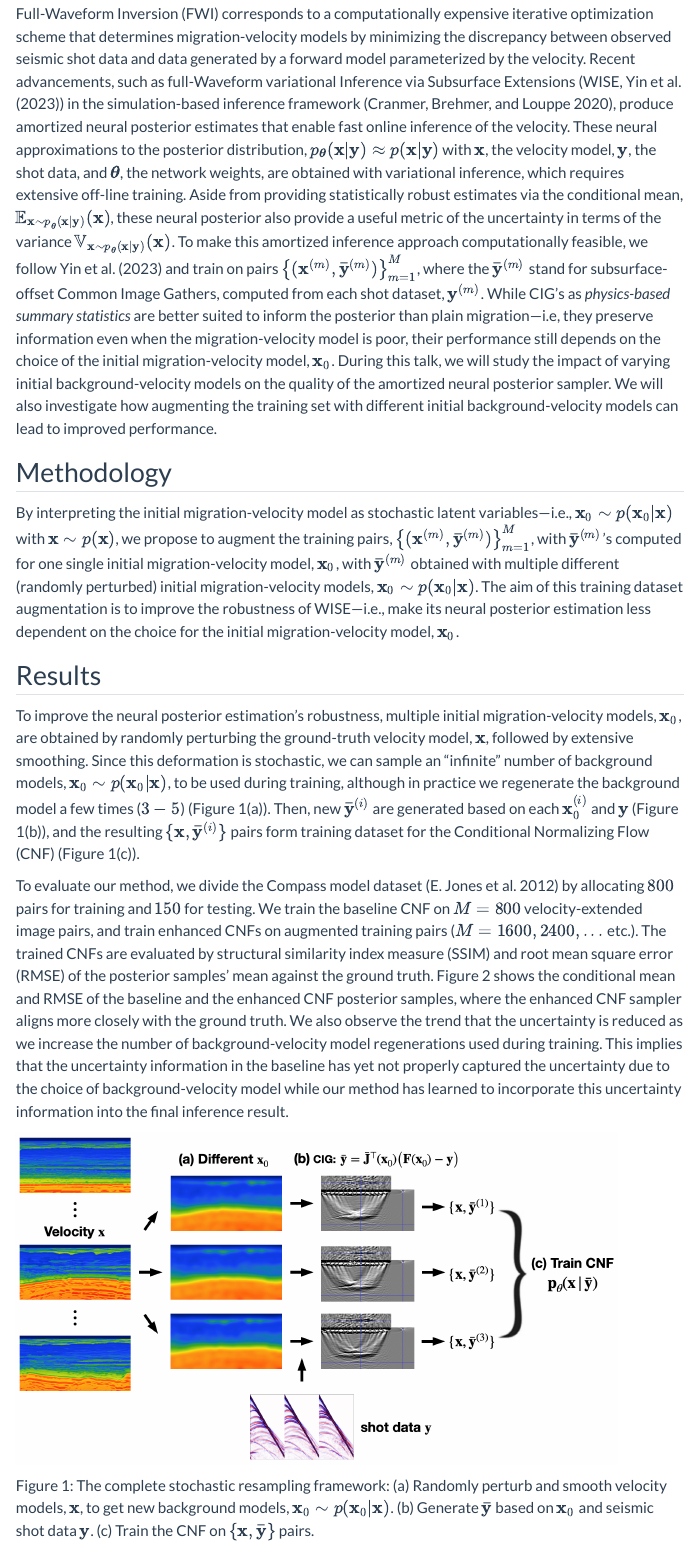
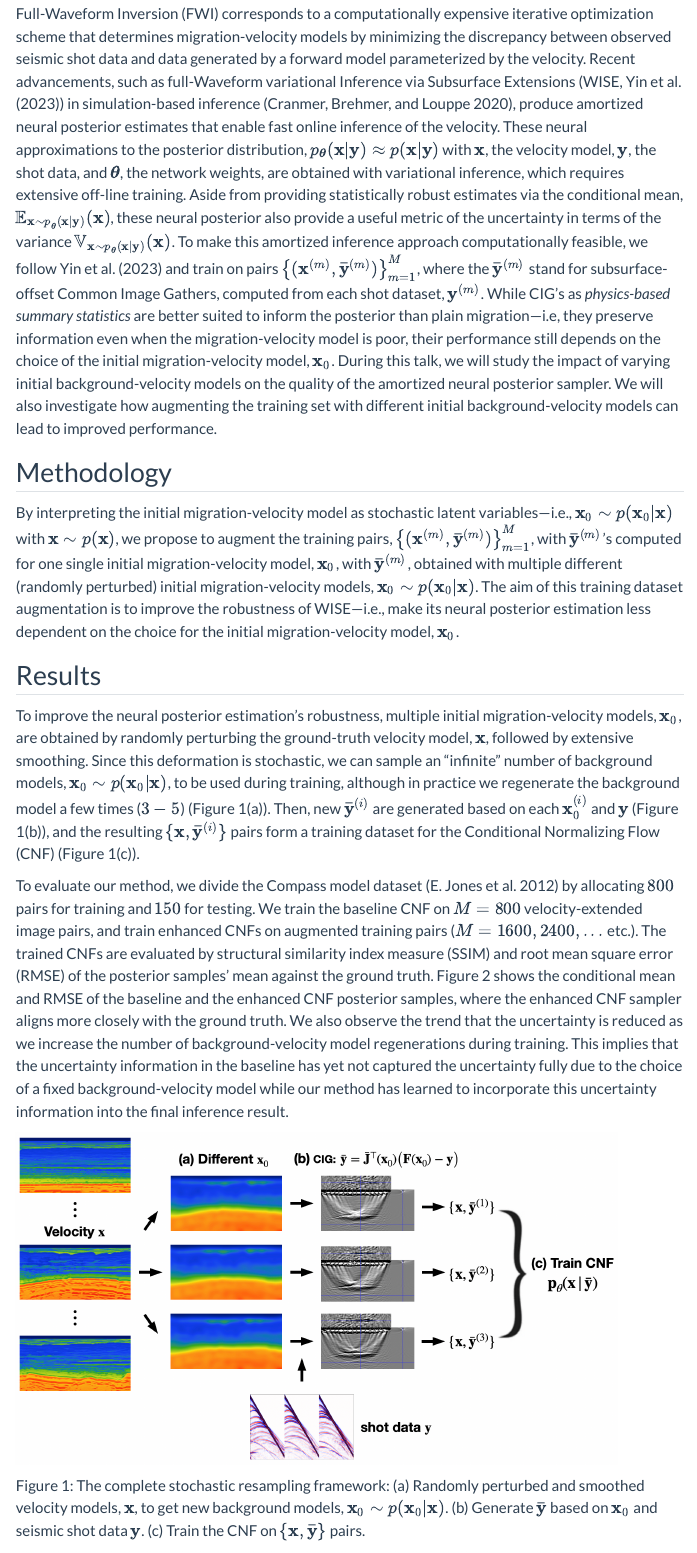
Before and after one commit to slimgroup/IMAGE2024, a Quarto document (Yunlin_Zeng2024SEG/paper.qmd): the page in a window 1100 px wide, from 270 px down. Rendered offline with R 4.5, knitr and Pandoc in place of Quarto, with nearby package versions; menus at the side of the page are left out.

Commit message:
Felix edits

```diff
--- a/Yunlin_Zeng2024SEG/paper.qmd
+++ b/Yunlin_Zeng2024SEG/paper.qmd
@@ -11,22 +11,22 @@ bibliography: paper.bib
 
 ## Introduction
 
-Full-Waveform Inversion (FWI) corresponds to a computationally expensive iterative optimization scheme that determines migration-velocity models by minimizing the discrepancy between observed seismic shot data and data generated by a forward model parameterized by the velocity. Recent advancements, such as full-Waveform variational Inference via Subsurface Extensions (WISE, @yin2023wise) in the simulation-based inference framework [@Cranmer2020], produce amortized neural posterior estimates that enable fast online inference of the velocity. These neural approximations to the posterior distribution, $p_{\boldsymbol{\theta}}(\mathbf{x}\vert\mathbf{y})\approx p(\mathbf{x}\vert\mathbf{y})$ with $\mathbf{x}$, the velocity model, $\mathbf{y}$, the shot data, and $\boldsymbol{\theta}$, the network weights, are obtained with variational inference, which requires extensive off-line training. Aside from providing statistically robust estimates via the conditional mean, $\mathbb{E}_{\mathbf{x}\sim p_{\boldsymbol{\theta}}(\mathbf{x}\vert\mathbf{y})}(\mathbf{x})$, these neural posterior also provide a useful metric of the uncertainty in terms of the variance $\mathbb{V}_{\mathbf{x}\sim p_{\boldsymbol{\theta}}(\mathbf{x}\vert\mathbf{y})}(\mathbf{x})$. To make this amortized inference approach computationally feasible, we follow @yin2023wise and train on pairs $\left\{(\mathbf{x}^{(m)}, \mathbf{\bar{y}}^{(m)})\right\}_{m=1}^M$, where the $\mathbf{\bar{y}}^{(m)}$ stand for subsurface-offset Common Image Gathers, computed from each shot dataset, $\mathbf{y}^{(m)}$. While CIG's as *physics-based summary statistics* are better suited to inform the posterior than plain migration---i.e, they preserve information even when the migration-velocity model is poor, their performance still depends on the choice of the initial migration-velocity model, $\mathbf{x}_0$. During this talk, we will study the impact of varying initial background-velocity models on the quality of the amortized neural posterior sampler. We will also investigate how augmenting the training set with different initial background-velocity models can lead to improved performance.
+Full-Waveform Inversion (FWI) corresponds to a computationally expensive iterative optimization scheme that determines migration-velocity models by minimizing the discrepancy between observed seismic shot data and data generated by a forward model parameterized by the velocity. Recent advancements, such as full-Waveform variational Inference via Subsurface Extensions (WISE, @yin2023wise) in simulation-based inference [@Cranmer2020], produce amortized neural posterior estimates that enable fast online inference of the velocity. These neural approximations to the posterior distribution, $p_{\boldsymbol{\theta}}(\mathbf{x}\vert\mathbf{y})\approx p(\mathbf{x}\vert\mathbf{y})$ with $\mathbf{x}$, the velocity model, $\mathbf{y}$, the shot data, and $\boldsymbol{\theta}$, the network weights, are obtained with variational inference, which requires extensive off-line training. Aside from providing statistically robust estimates via the conditional mean, $\mathbb{E}_{\mathbf{x}\sim p_{\boldsymbol{\theta}}(\mathbf{x}\vert\mathbf{y})}(\mathbf{x})$, these neural posterior also provide a useful metric of the uncertainty in terms of the variance $\mathbb{V}_{\mathbf{x}\sim p_{\boldsymbol{\theta}}(\mathbf{x}\vert\mathbf{y})}(\mathbf{x})$. To make this amortized inference approach computationally feasible, we follow @yin2023wise and train on pairs $\left\{(\mathbf{x}^{(m)}, \mathbf{\bar{y}}^{(m)})\right\}_{m=1}^M$, where the $\mathbf{\bar{y}}^{(m)}$ stand for subsurface-offset Common Image Gathers, computed from each shot dataset, $\mathbf{y}^{(m)}$. While CIG's as *physics-based summary statistics* are better suited to inform the posterior than plain migration---i.e, they preserve information even when the migration-velocity model is poor, their performance still depends on the choice of the initial migration-velocity model, $\mathbf{x}_0$. During this talk, we will study the impact of varying initial background-velocity models on the quality of the amortized neural posterior sampler. We will also investigate how augmenting the training set with different initial background-velocity models can lead to improved performance.
 
 ## Methodology
 
-By interpreting the initial migration-velocity model as stochastic latent variables---i.e., $\mathbf{x}_0\sim p(\mathbf{x}_0\vert \mathbf{x})$ with $\mathbf{x}\sim p(\mathbf{x})$, we propose to augment the training pairs, $\left\{(\mathbf{x}^{(m)}, \mathbf{\bar{y}}^{(m)})\right\}_{m=1}^M$, with $\mathbf{\bar{y}}^{(m)}$'s computed for one single initial migration-velocity model, $\mathbf{x}_0$, with $\mathbf{\bar{y}}^{(m)}$ obtained with multiple different (randomly perturbed) initial migration-velocity models, $\mathbf{x}_0\sim p(\mathbf{x}_0\vert \mathbf{x})$. The aim of this training dataset augmentation is to improve the robustness of WISE---i.e., make its neural posterior estimation less dependent on the choice for the initial migration-velocity model, $\mathbf{x}_0$.
+By interpreting the initial migration-velocity model as stochastic latent variables---i.e., $\mathbf{x}_0\sim p(\mathbf{x}_0\vert \mathbf{x})$ with $\mathbf{x}\sim p(\mathbf{x})$, we propose to augment the training pairs, $\left\{(\mathbf{x}^{(m)}, \mathbf{\bar{y}}^{(m)})\right\}_{m=1}^M$, with $\mathbf{\bar{y}}^{(m)}$'s computed for one single initial migration-velocity model, $\mathbf{x}_0$, with $\mathbf{\bar{y}}^{(m)}$, obtained with multiple different (randomly perturbed) initial migration-velocity models, $\mathbf{x}_0\sim p(\mathbf{x}_0\vert \mathbf{x})$. The aim of this training dataset augmentation is to improve the robustness of WISE---i.e., make its neural posterior estimation less dependent on the choice for the initial migration-velocity model, $\mathbf{x}_0$.
 
 ## Results
 
-To improve the neural posterior estimation's robustness, multiple initial migration-velocity models, $\mathbf{x}_0$, are obtained by randomly perturbing the ground-truth velocity model, $\mathbf{x}$, followed by extensive smoothing. Since this deformation is stochastic, we can sample an "infinite" number of background models, $\mathbf{x}_0\sim p(\mathbf{x}_0\vert \mathbf{x})$, to be used during training, although in practice we regenerate the background model a few times ($3-5$) (Figure 1(a)). Then, new $\mathbf{\bar{y}}^{(i)}$ are generated based on each $\mathbf{x}_0^{(i)}$ and $\mathbf{y}$ (Figure 1(b)), and the resulting $\{\mathbf{x}, \mathbf{\bar{y}}^{(i)}\}$ pairs form training dataset for the Conditional Normalizing Flow (CNF) (Figure 1(c)).
+To improve the neural posterior estimation's robustness, multiple initial migration-velocity models, $\mathbf{x}_0$, are obtained by randomly perturbing the ground-truth velocity model, $\mathbf{x}$, followed by extensive smoothing. Since this deformation is stochastic, we can sample an "infinite" number of background models, $\mathbf{x}_0\sim p(\mathbf{x}_0\vert \mathbf{x})$, to be used during training, although in practice we regenerate the background model a few times ($3-5$) (Figure 1(a)). Then, new $\mathbf{\bar{y}}^{(i)}$ are generated based on each $\mathbf{x}_0^{(i)}$ and $\mathbf{y}$ (Figure 1(b)), and the resulting $\{\mathbf{x}, \mathbf{\bar{y}}^{(i)}\}$ pairs form a training dataset for the Conditional Normalizing Flow (CNF) (Figure 1(c)).
 
-To evaluate our method, we divide the Compass model dataset [@Jones2012] by allocating $800$ pairs for training and $150$ for testing. We train the baseline CNF on $M=800$ velocity-extended image pairs, and train enhanced CNFs on augmented training pairs ($M=1600, 2400, ...$ etc.). The trained CNFs are evaluated by structural similarity index measure (SSIM) and root mean square error (RMSE) of the posterior samples' mean against the ground truth. Figure 2 shows the conditional mean and RMSE of the baseline and the enhanced CNF posterior samples, where the enhanced CNF sampler aligns more closely with the ground truth. We also observe the trend that the uncertainty is reduced as we increase the number of background-velocity model regenerations used during training. This implies that the uncertainty information in the baseline has yet not properly captured the uncertainty due to the choice of background-velocity model while our method has learned to incorporate this uncertainty information into the final inference result.
+To evaluate our method, we divide the Compass model dataset [@Jones2012] by allocating $800$ pairs for training and $150$ for testing. We train the baseline CNF on $M=800$ velocity-extended image pairs, and train enhanced CNFs on augmented training pairs ($M=1600, 2400, ...$ etc.). The trained CNFs are evaluated by structural similarity index measure (SSIM) and root mean square error (RMSE) of the posterior samples' mean against the ground truth. Figure 2 shows the conditional mean and RMSE of the baseline and the enhanced CNF posterior samples, where the enhanced CNF sampler aligns more closely with the ground truth. We also observe the trend that the uncertainty is reduced as we increase the number of background-velocity model regenerations during training. This implies that the uncertainty information in the baseline has yet not captured the uncertainty fully due to the choice of a fixed background-velocity model while our method has learned to incorporate this uncertainty information into the final inference result.
 
 ::: {#fig-framwork}
 ![](./figs/framework.png){width="90%"}
 
-The complete stochastic resampling framework: (a) Randomly perturb and smooth velocity models, $\mathbf{x}$,  to get new background models, $\mathbf{x}_0\sim p(\mathbf{x}_0\vert \mathbf{x})$. (b) Generate $\mathbf{\bar{y}}$ based on $\mathbf{x}_0$ and seismic shot data $\mathbf{y}$. (c) Train the CNF on $\{\mathbf{x}, \mathbf{\bar{y}}\}$ pairs.
+The complete stochastic resampling framework: (a) Randomly perturbed and smoothed velocity models, $\mathbf{x}$, to get new background models, $\mathbf{x}_0\sim p(\mathbf{x}_0\vert \mathbf{x})$. (b) Generate $\mathbf{\bar{y}}$ based on $\mathbf{x}_0$ and seismic shot data $\mathbf{y}$. (c) Train the CNF on $\{\mathbf{x}, \mathbf{\bar{y}}\}$ pairs.
 :::
 
 ::: {#fig-result}
```
